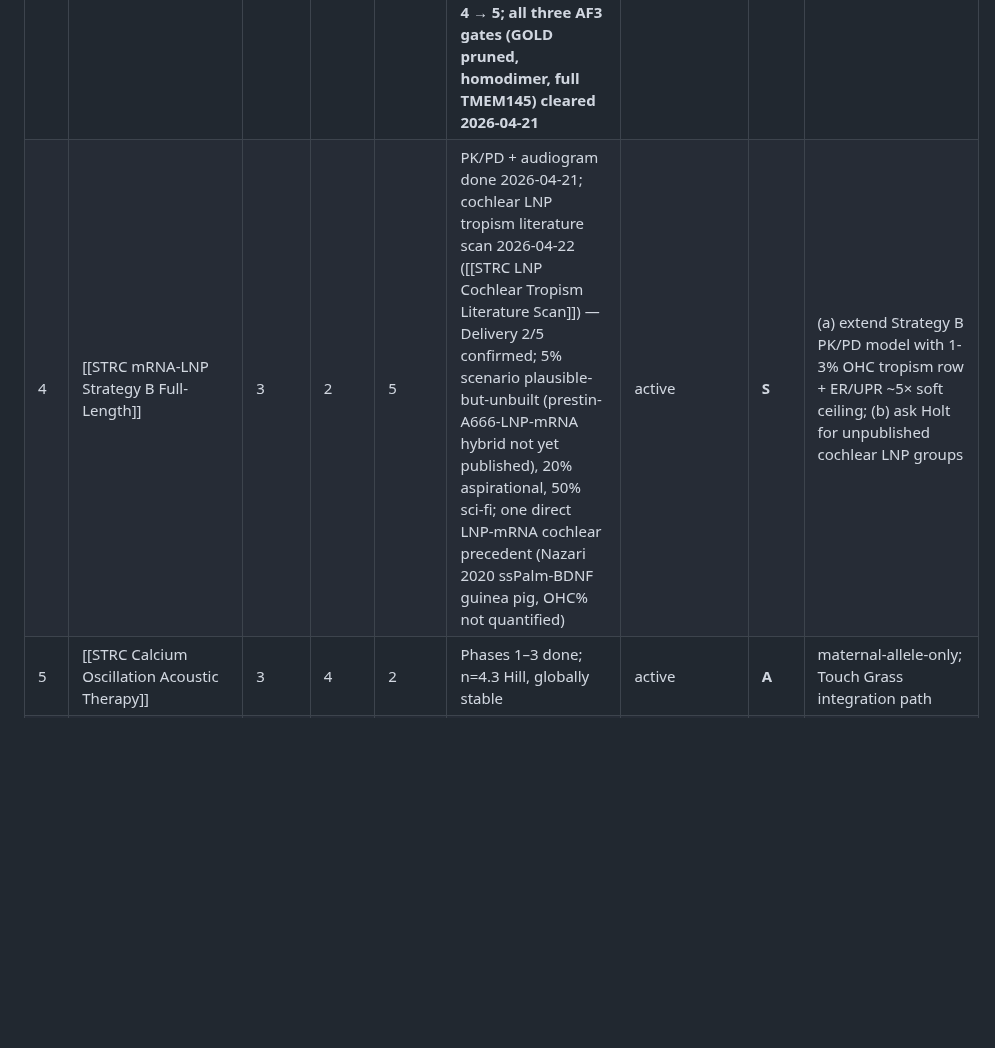
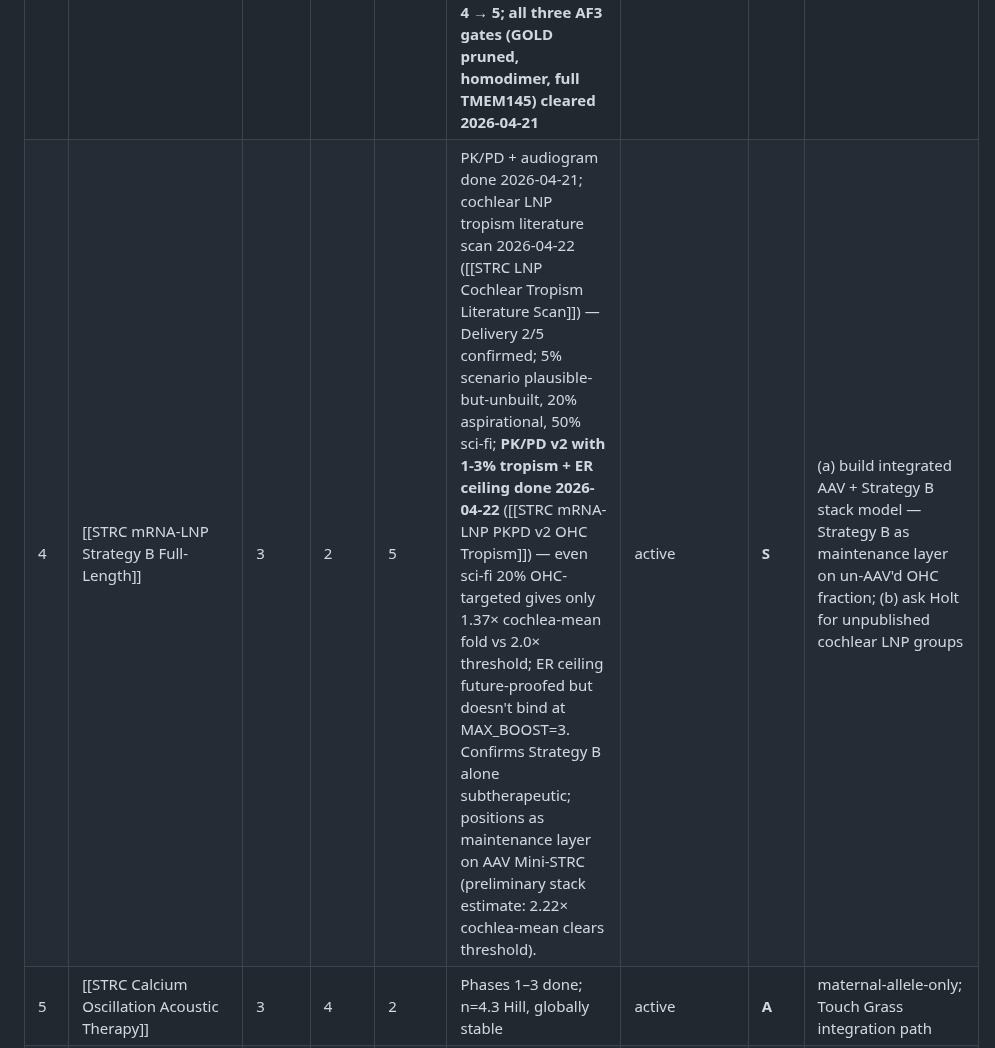
Before and after one commit to lyfar/strc-research, a Markdown page: src/data/hypothesis-ranking.md, the part around one of its changes. GitHub-like rendering; blank space fills up the shorter version.

Commit message:
sync: refresh PROBLEM.md + ranking mirror from Brain (2026-04-22)

```diff
--- a/src/data/hypothesis-ranking.md
+++ b/src/data/hypothesis-ranking.md
@@ -48,7 +48,7 @@ Scoring heuristic: **Tier ≈ min(Mechanism, Delivery, Misha-fit)**. A hypothesi
 | 1   | [[STRC Pharmacochaperone Virtual Screen E1659A]]      | 4    | 4     | 4     | Phases 0–3 done; top-5 leads shortlist; [[STRC Pharmacochaperone Phase 4 Plan]] queued; **Phase 4a PASS 4/5** pocket reproduces across CIFs ([[STRC Pharmacochaperone Phase 4a Pocket Reproducibility]]); **Phase 4e proxy soft-FAIL** (margin 0.15 vs 0.20); **Phase 4b smoke PASS on LE** — leads beat diflunisal 29–57% ([[STRC Pharmacochaperone Phase 4b Smoke Test]]); **Phase 4c FAIL** — all 5 leads prefer WT over E1659A by 0.40–0.55 kcal/mol (mean −0.455) vs diflunisal flat (−0.04) and negatives near-flat (−0.14) → aspect (a) "carboxylate replaces E1659" sub-mechanism flagged; aspect (b) "loop-capping fold-stabilizer" (VX-809 class, induced-fit) untested by rigid Vina ([[STRC Pharmacochaperone Phase 4c WT Decoy]]). Mechanism axis flagged pending Phase 4f interface-rescue MM-GBSA + Phase 5 MD | active                                  | **S**   | run Phase 4f interface-rescue MM-GBSA on Ultra-Mini × TMEM145 (skip Phase 4d — same rigid-receptor limitation) |
 | 2   | [[STRC Piezoelectric TM Bioelectronic Amplifier]]     | 3    | 2     | 5     | Phases 1–3 done; delivery model 92% audiogram coverage | active                                  | **S**   | ex-vivo PVDF-TrFE deposition assay feasibility                   |
 | 3   | [[STRC Mini-STRC Single-Vector Hypothesis]]           | 4→**5** | 4→**5**     | 4     | Full-stack 2026-04-21 Ultra-Mini validation: sub-Å TMEM145 interface preservation, 0 CpG CDS at 3.65% CAI, B8+WPRE3 vector fits, AF3 GOLD ipTM 0.68 (PAE 2.26 Å, 21/21 residues in zone), AF3 homodimer real-weak-interface (C2 94%, SASA 98%, ARM 1579-1581), full-vector CpG at AAV floor (13.9/kb, 67% from ITRs), **AF3 Ultra-Mini × TMEM145 full-length ipTM 0.43 with 23/41 contacts in GOLD zone and four of six canonical ARM clusters reproduced — matches full-STRC precedent, no regression from truncation**. **Delivery score officially upgraded 4 → 5; all three AF3 gates (GOLD pruned, homodimer, full TMEM145) cleared 2026-04-21** | active                                  | **S**   | order Ultra-Mini gBlock; clone pAAV B8-IgK-Ultra-Mini-WPRE3-bGH; Phase 4 HEK coIP wet-lab gate |
-| 4   | [[STRC mRNA-LNP Strategy B Full-Length]]              | 3    | 2     | 5     | PK/PD + audiogram done 2026-04-21; cochlear LNP tropism literature scan 2026-04-22 ([[STRC LNP Cochlear Tropism Literature Scan]]) — Delivery 2/5 confirmed; 5% scenario plausible-but-unbuilt (prestin-A666-LNP-mRNA hybrid not yet published), 20% aspirational, 50% sci-fi; one direct LNP-mRNA cochlear precedent (Nazari 2020 ssPalm-BDNF guinea pig, OHC% not quantified) | active                                  | **S**   | (a) extend Strategy B PK/PD model with 1-3% OHC tropism row + ER/UPR ~5× soft ceiling; (b) ask Holt for unpublished cochlear LNP groups |
+| 4   | [[STRC mRNA-LNP Strategy B Full-Length]]              | 3    | 2     | 5     | PK/PD + audiogram done 2026-04-21; cochlear LNP tropism literature scan 2026-04-22 ([[STRC LNP Cochlear Tropism Literature Scan]]) — Delivery 2/5 confirmed; 5% scenario plausible-but-unbuilt, 20% aspirational, 50% sci-fi; **PK/PD v2 with 1-3% tropism + ER ceiling done 2026-04-22** ([[STRC mRNA-LNP PKPD v2 OHC Tropism]]) — even sci-fi 20% OHC-targeted gives only 1.37× cochlea-mean fold vs 2.0× threshold; ER ceiling future-proofed but doesn't bind at MAX_BOOST=3. Confirms Strategy B alone subtherapeutic; positions as maintenance layer on AAV Mini-STRC (preliminary stack estimate: 2.22× cochlea-mean clears threshold). | active                                  | **S**   | (a) build integrated AAV + Strategy B stack model — Strategy B as maintenance layer on un-AAV'd OHC fraction; (b) ask Holt for unpublished cochlear LNP groups |
 | 5   | [[STRC Calcium Oscillation Acoustic Therapy]]         | 3    | 4     | 2     | Phases 1–3 done; n=4.3 Hill, globally stable           | active                                  | **A**   | maternal-allele-only; Touch Grass integration path               |
 | 6   | [[STRC mRNA Therapy Hypothesis]] (Strategy A / RBM24) | 3    | 2     | 2     | PK/PD + audiogram done                                 | backburner                              | **A**   | adjunctive to Strategy B; alone subtherapeutic for Misha         |
 | 7   | [[Prime Editing for STRC]]                            | 4    | 2     | 2     | Phases 1–3 pegRNA design done; Phase 4 Cas-OFFinder scan 2026-04-22 ([[STRC PE Phase4 STRCP1 Paralog Off-Target]]) — **0 / 61 candidates pass**, every PE3b discriminating pegRNA hits STRCP1 paralog at chr15:43,700,346-363 (single 18 bp window, 100 kb downstream of STRC) with 0 mismatches. Phase 3 design was STRC-vs-STRC discriminating but blind to STRCP1 paralog. [[STRC STRCP1 GTEx Expression Check]] 2026-04-22: STRCP1 actively transcribed in all 54 GTEx tissues — "silent in OHC" escape path falsified (less relevant for PE since PE writes permanent edits, not dose-dependent cleavage). Candidate pool = 0 pending Phase 3.5 STRCP1-aware redesign. | active                                  | **B**   | Phase 3.5 STRCP1-discriminating pegRNA redesign: pull STRCP1 sequence at variant-equivalent locus, filter Phase 3 candidates by ≥2 mismatches in seed region against STRCP1, re-run Phase 4 |
```
Also changed, not shown: other parts of src/data/hypothesis-ranking.md (+1 -0 lines), PROBLEM.md (+1 -1 lines).
